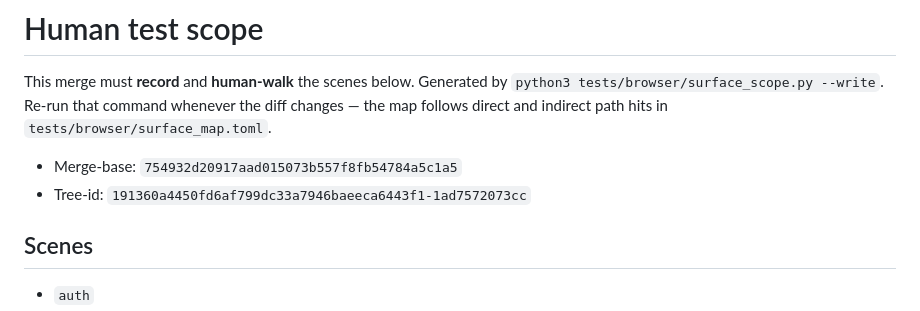
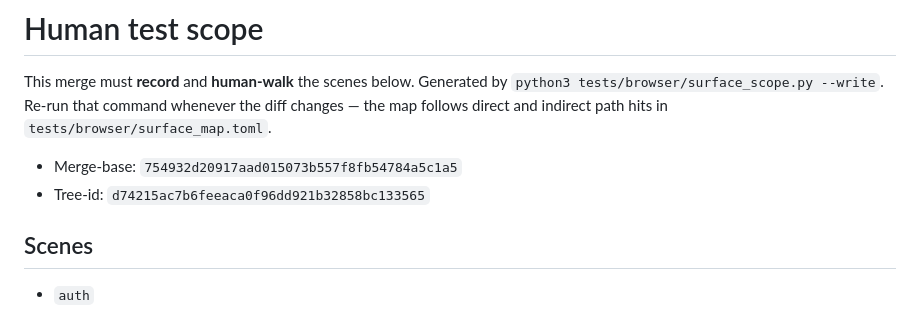
Before and after one commit to OmChillure/fleet, a Markdown page: HUMAN_TEST_SCOPE.md, the part around the change. Rendered like a GitHub page.

Commit message:
test: refresh HUMAN_TEST_SCOPE for leftover-host isolation

```diff
--- a/HUMAN_TEST_SCOPE.md
+++ b/HUMAN_TEST_SCOPE.md
@@ -6,7 +6,7 @@ Re-run that command whenever the diff changes — the map follows
 direct and indirect path hits in `tests/browser/surface_map.toml`.
 
 - Merge-base: `754932d20917aad015073b557f8fb54784a5c1a5`
-- Tree-id: `191360a4450fd6af799dc33a7946baeeca6443f1-1ad7572073cc`
+- Tree-id: `d74215ac7b6feeaca0f96dd921b32858bc133565`
 
 ## Scenes
 
```
